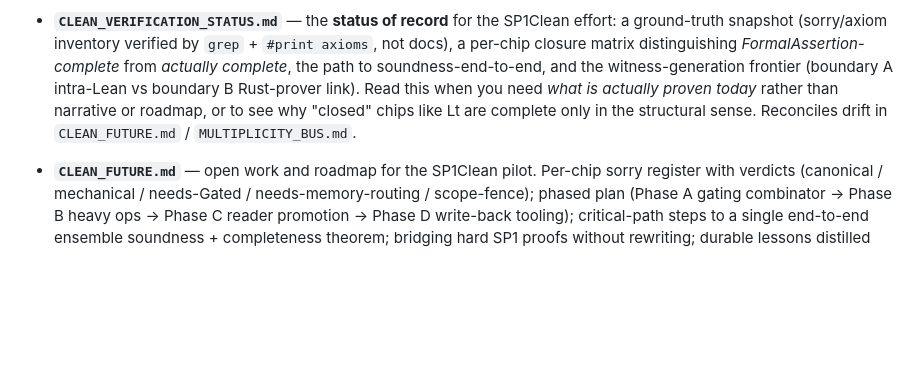
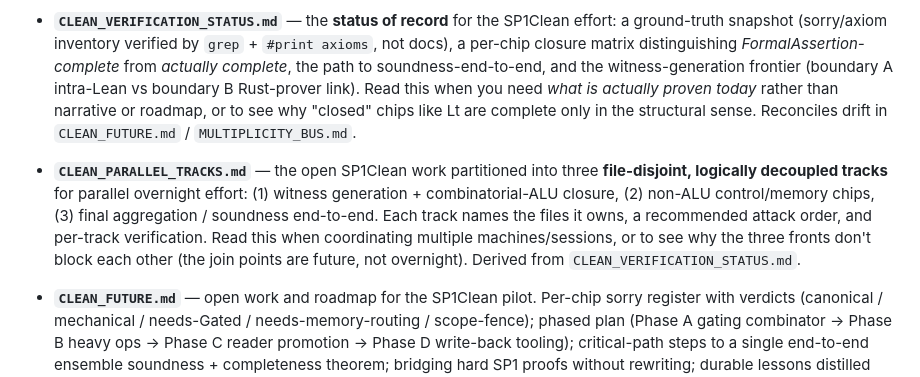
Before and after one commit to succinctlabs/sp1-lean, a Markdown page: docs/README.md, the part around the change. Rendered like a GitHub page; blank space fills up the shorter version.

```diff
--- a/docs/README.md
+++ b/docs/README.md
@@ -64,6 +64,16 @@ under `docs/`, look at the matching entry below.
   to see why "closed" chips like Lt are complete only in the structural
   sense. Reconciles drift in `CLEAN_FUTURE.md` / `MULTIPLICITY_BUS.md`.
 
+- **`CLEAN_PARALLEL_TRACKS.md`** — the open SP1Clean work partitioned
+  into three **file-disjoint, logically decoupled tracks** for parallel
+  overnight effort: (1) witness generation + combinatorial-ALU closure,
+  (2) non-ALU control/memory chips, (3) final aggregation / soundness
+  end-to-end. Each track names the files it owns, a recommended attack
+  order, and per-track verification. Read this when coordinating
+  multiple machines/sessions, or to see why the three fronts don't block
+  each other (the join points are future, not overnight). Derived from
+  `CLEAN_VERIFICATION_STATUS.md`.
+
 - **`CLEAN_FUTURE.md`** — open work and roadmap for the SP1Clean
   pilot. Per-chip sorry register with verdicts (canonical /
   mechanical / needs-Gated / needs-memory-routing / scope-fence);
```
Also changed, not shown: docs/CLEAN_PARALLEL_TRACKS.md (added, +219 -0 lines).
